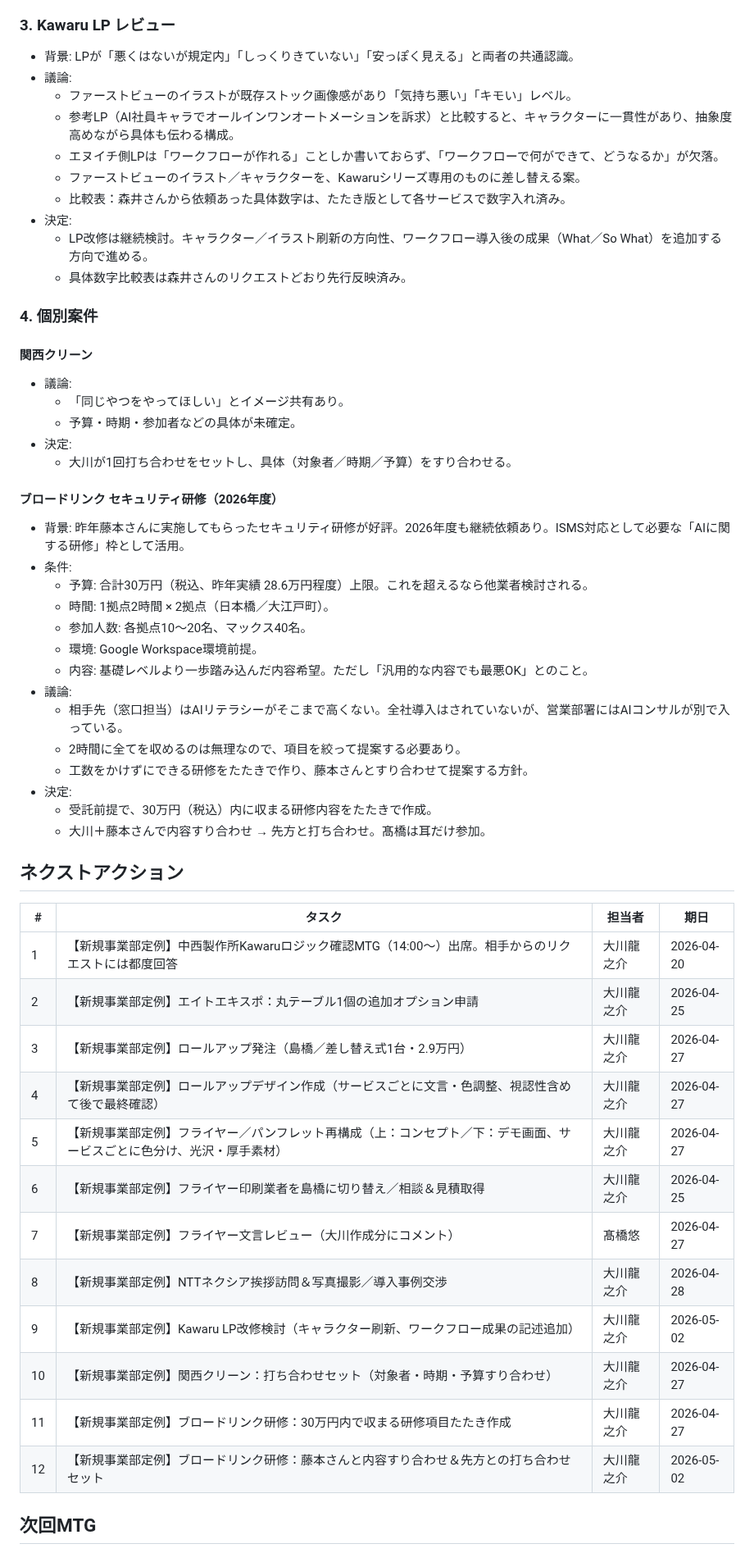
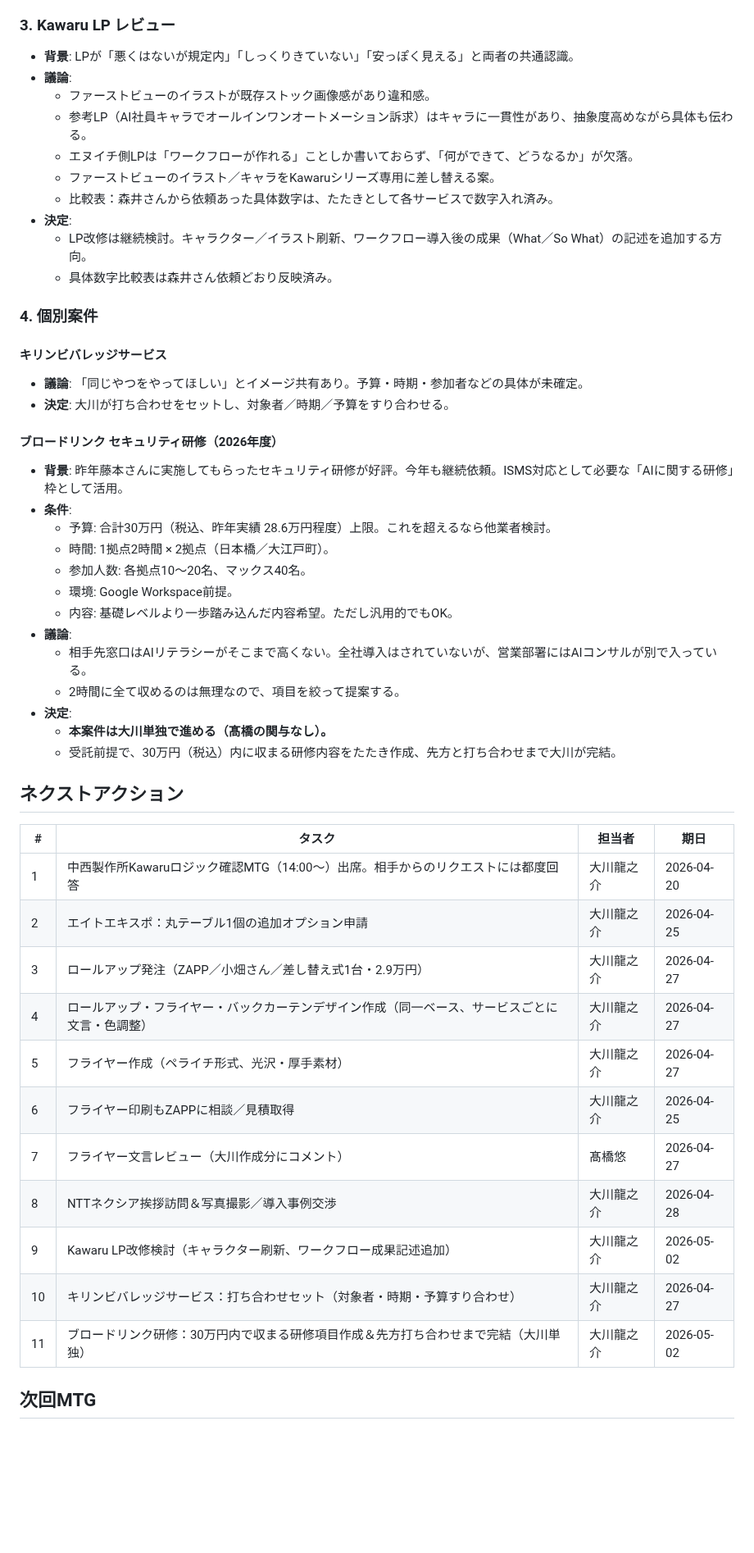
Before and after one commit to Ryunosuke-Okawa/Ryunosuke-n1, a Markdown page: knowledge/minutes/2026-04-20_新規事業部定例.md, the part around one of its changes. Shown at 82% size. GitHub-like rendering; blank space fills up the shorter version.

```diff
--- a/knowledge/minutes/2026-04-20_新規事業部定例.md
+++ b/knowledge/minutes/2026-04-20_新規事業部定例.md
@@ -71,58 +66,53 @@
 
 ### 3. Kawaru LP レビュー
 
-- 背景: LPが「悪くはないが規定内」「しっくりきていない」「安っぽく見える」と両者の共通認識。
-- 議論:
-  - ファーストビューのイラストが既存ストック画像感があり「気持ち悪い」「キモい」レベル。
-  - 参考LP（AI社員キャラでオールインワンオートメーションを訴求）と比較すると、キャラクターに一貫性があり、抽象度高めながら具体も伝わる構成。
-  - エヌイチ側LPは「ワークフローが作れる」ことしか書いておらず、「ワークフローで何ができて、どうなるか」が欠落。
-  - ファーストビューのイラスト／キャラクターを、Kawaruシリーズ専用のものに差し替える案。
-  - 比較表：森井さんから依頼あった具体数字は、たたき版として各サービスで数字入れ済み。
-- 決定:
-  - LP改修は継続検討。キャラクター／イラスト刷新の方向性、ワークフロー導入後の成果（What／So What）を追加する方向で進める。
-  - 具体数字比較表は森井さんのリクエストどおり先行反映済み。
+- **背景**: LPが「悪くはないが規定内」「しっくりきていない」「安っぽく見える」と両者の共通認識。
+- **議論**:
+  - ファーストビューのイラストが既存ストック画像感があり違和感。
+  - 参考LP（AI社員キャラでオールインワンオートメーション訴求）はキャラに一貫性があり、抽象度高めながら具体も伝わる。
+  - エヌイチ側LPは「ワークフローが作れる」ことしか書いておらず、「何ができて、どうなるか」が欠落。
+  - ファーストビューのイラスト／キャラをKawaruシリーズ専用に差し替える案。
+  - 比較表：森井さんから依頼あった具体数字は、たたきとして各サービスで数字入れ済み。
+- **決定**:
+  - LP改修は継続検討。キャラクター／イラスト刷新、ワークフロー導入後の成果（What／So What）の記述を追加する方向。
+  - 具体数字比較表は森井さん依頼どおり反映済み。
 
 ### 4. 個別案件
 
-#### 関西クリーン
-- 議論:
-  - 「同じやつをやってほしい」とイメージ共有あり。
-  - 予算・時期・参加者などの具体が未確定。
-- 決定:
-  - 大川が1回打ち合わせをセットし、具体（対象者／時期／予算）をすり合わせる。
+#### キリンビバレッジサービス
+- **議論**: 「同じやつをやってほしい」とイメージ共有あり。予算・時期・参加者などの具体が未確定。
+- **決定**: 大川が打ち合わせをセットし、対象者／時期／予算をすり合わせる。
 
 #### ブロードリンク セキュリティ研修（2026年度）
-- 背景: 昨年藤本さんに実施してもらったセキュリティ研修が好評。2026年度も継続依頼あり。ISMS対応として必要な「AIに関する研修」枠として活用。
-- 条件:
-  - 予算: 合計30万円（税込、昨年実績 28.6万円程度）上限。これを超えるなら他業者検討される。
+- **背景**: 昨年藤本さんに実施してもらったセキュリティ研修が好評。今年も継続依頼。ISMS対応として必要な「AIに関する研修」枠として活用。
+- **条件**:
+  - 予算: 合計30万円（税込、昨年実績 28.6万円程度）上限。これを超えるなら他業者検討。
   - 時間: 1拠点2時間 × 2拠点（日本橋／大江戸町）。
   - 参加人数: 各拠点10〜20名、マックス40名。
-  - 環境: Google Workspace環境前提。
-  - 内容: 基礎レベルより一歩踏み込んだ内容希望。ただし「汎用的な内容でも最悪OK」とのこと。
-- 議論:
-  - 相手先（窓口担当）はAIリテラシーがそこまで高くない。全社導入はされていないが、営業部署にはAIコンサルが別で入っている。
-  - 2時間に全てを収めるのは無理なので、項目を絞って提案する必要あり。
-  - 工数をかけずにできる研修をたたきで作り、藤本さんとすり合わせて提案する方針。
-- 決定:
-  - 受託前提で、30万円（税込）内に収まる研修内容をたたきで作成。
-  - 大川＋藤本さんで内容すり合わせ → 先方と打ち合わせ。髙橋は耳だけ参加。
+  - 環境: Google Workspace前提。
+  - 内容: 基礎レベルより一歩踏み込んだ内容希望。ただし汎用的でもOK。
+- **議論**:
+  - 相手先窓口はAIリテラシーがそこまで高くない。全社導入はされていないが、営業部署にはAIコンサルが別で入っている。
+  - 2時間に全て収めるのは無理なので、項目を絞って提案する。
+- **決定**:
+  - **本案件は大川単独で進める（髙橋の関与なし）。**
+  - 受託前提で、30万円（税込）内に収まる研修内容をたたき作成、先方と打ち合わせまで大川が完結。
 
 ## ネクストアクション
 
 | # | タスク | 担当者 | 期日 |
 |---|--------|--------|------|
-| 1 | 【新規事業部定例】中西製作所Kawaruロジック確認MTG（14:00〜）出席。相手からのリクエストには都度回答 | 大川龍之介 | 2026-04-20 |
-| 2 | 【新規事業部定例】エイトエキスポ：丸テーブル1個の追加オプション申請 | 大川龍之介 | 2026-04-25 |
-| 3 | 【新規事業部定例】ロールアップ発注（島橋／差し替え式1台・2.9万円） | 大川龍之介 | 2026-04-27 |
-| 4 | 【新規事業部定例】ロールアップデザイン作成（サービスごとに文言・色調整、視認性含めて後で最終確認） | 大川龍之介 | 2026-04-27 |
-| 5 | 【新規事業部定例】フライヤー／パンフレット再構成（上：コンセプト／下：デモ画面、サービスごとに色分け、光沢・厚手素材） | 大川龍之介 | 2026-04-27 |
-| 6 | 【新規事業部定例】フライヤー印刷業者を島橋に切り替え／相談＆見積取得 | 大川龍之介 | 2026-04-25 |
-| 7 | 【新規事業部定例】フライヤー文言レビュー（大川作成分にコメント） | 髙橋悠 | 2026-04-27 |
-| 8 | 【新規事業部定例】NTTネクシア挨拶訪問＆写真撮影／導入事例交渉 | 大川龍之介 | 2026-04-28 |
-| 9 | 【新規事業部定例】Kawaru LP改修検討（キャラクター刷新、ワークフロー成果の記述追加） | 大川龍之介 | 2026-05-02 |
-| 10 | 【新規事業部定例】関西クリーン：打ち合わせセット（対象者・時期・予算すり合わせ） | 大川龍之介 | 2026-04-27 |
-| 11 | 【新規事業部定例】ブロードリンク研修：30万円内で収まる研修項目たたき作成 | 大川龍之介 | 2026-04-27 |
-| 12 | 【新規事業部定例】ブロードリンク研修：藤本さんと内容すり合わせ＆先方との打ち合わせセット | 大川龍之介 | 2026-05-02 |
+| 1 | 中西製作所Kawaruロジック確認MTG（14:00〜）出席。相手からのリクエストには都度回答 | 大川龍之介 | 2026-04-20 |
+| 2 | エイトエキスポ：丸テーブル1個の追加オプション申請 | 大川龍之介 | 2026-04-25 |
+| 3 | ロールアップ発注（ZAPP／小畑さん／差し替え式1台・2.9万円） | 大川龍之介 | 2026-04-27 |
+| 4 | ロールアップ・フライヤー・バックカーテンデザイン作成（同一ベース、サービスごとに文言・色調整） | 大川龍之介 | 2026-04-27 |
+| 5 | フライヤー作成（ペライチ形式、光沢・厚手素材） | 大川龍之介 | 2026-04-27 |
+| 6 | フライヤー印刷もZAPPに相談／見積取得 | 大川龍之介 | 2026-04-25 |
+| 7 | フライヤー文言レビュー（大川作成分にコメント） | 髙橋悠 | 2026-04-27 |
+| 8 | NTTネクシア挨拶訪問＆写真撮影／導入事例交渉 | 大川龍之介 | 2026-04-28 |
+| 9 | Kawaru LP改修検討（キャラクター刷新、ワークフロー成果記述追加） | 大川龍之介 | 2026-05-02 |
+| 10 | キリンビバレッジサービス：打ち合わせセット（対象者・時期・予算すり合わせ） | 大川龍之介 | 2026-04-27 |
+| 11 | ブロードリンク研修：30万円内で収まる研修項目作成＆先方打ち合わせまで完結（大川単独） | 大川龍之介 | 2026-05-02 |
 
 ## 次回MTG
 - 日時: 未定（週次定例の想定）
```
Also changed, not shown: other parts of knowledge/minutes/2026-04-20_新規事業部定例.md (+34 -39 lines).
